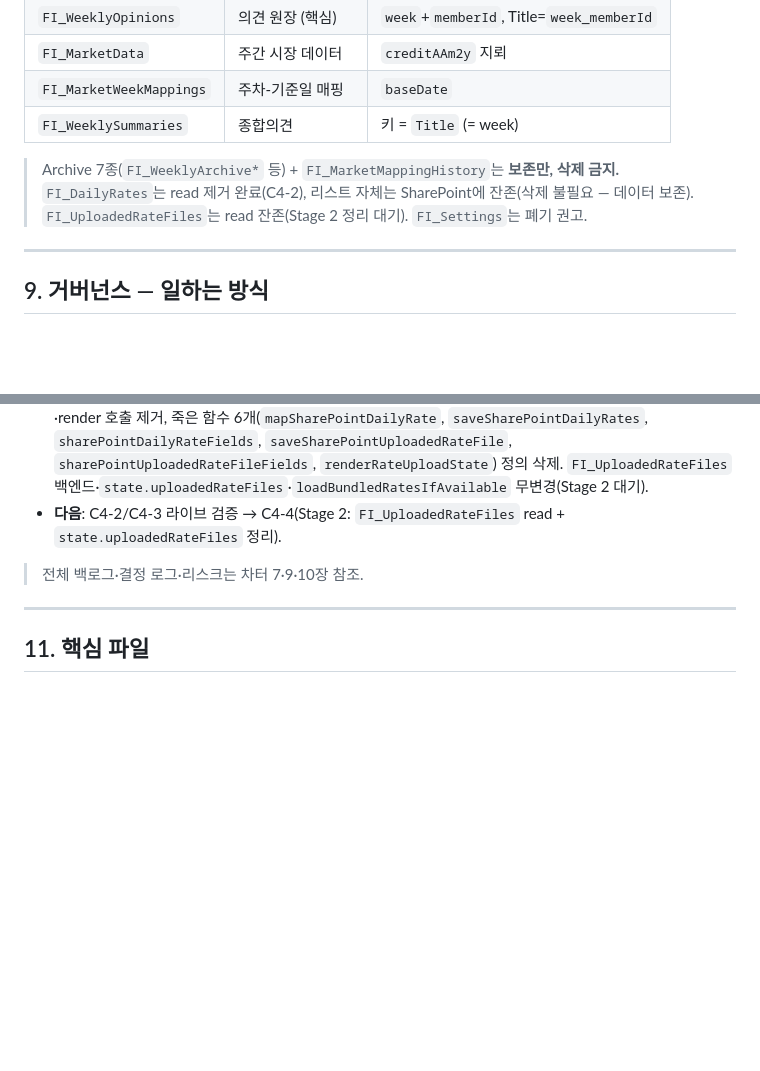
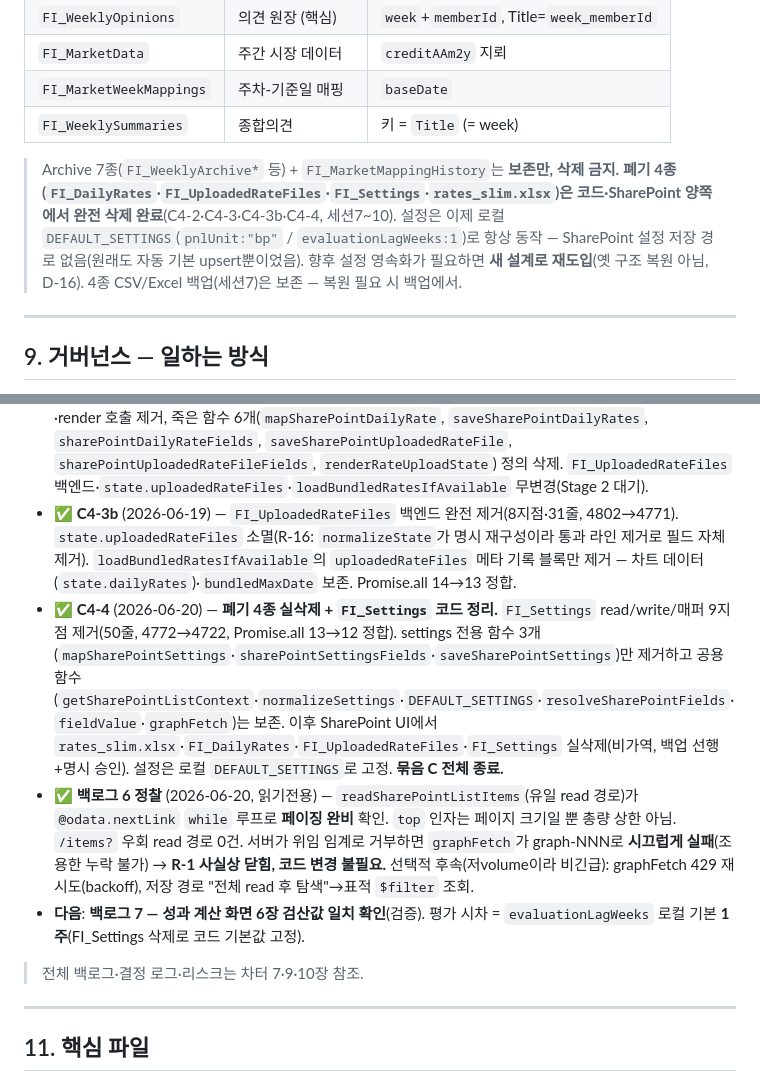
Before and after one commit to Expressor-kor/daol-fi-dashboard, a Markdown page: CLAUDE.md, 2 parts joined by grey strips. GitHub-like rendering; blank space fills up the shorter version.

Commit message:
docs(CLAUDE.md): 묶음 C 종료 현행화 — 폐기 4종 삭제 완료·C4-3b/C4-4/백로그6 정찰 반영
- 156행: 폐기 4종 상태를 'read 잔존/폐기 권고' → '코드·SharePoint 양쪽 삭제 완료'로 재작성, 설정 로컬 DEFAULT_SETTINGS 고정 명시
- 190행: '다음' 줄을 C4-3b·C4-4·백로그6 정찰 ✅ + 새 '다음(백로그 7)'으로 교체
- 차터 참조(v2_1→v2_9)는 저장소에 차터 파일 미존재로 보류
- 코드 무변경. 역사 기록(C4-2·C4-3) 보존.

Co-Authored-By: Claude Sonnet 4.6 <noreply@anthropic.com>

```diff
--- a/CLAUDE.md
+++ b/CLAUDE.md
@@ -153,7 +153,7 @@ DAOL 채권운용본부 **주간전략회의 의사결정을 DB화**하는 라
 | `FI_WeeklySummaries` | 종합의견 | 키 = `Title` (= week) |
 
 > Archive 7종(`FI_WeeklyArchive*` 등) + `FI_MarketMappingHistory`는 **보존만, 삭제 금지.**
-> `FI_DailyRates`는 read 제거 완료(C4-2), 리스트 자체는 SharePoint에 잔존(삭제 불필요 — 데이터 보존). `FI_UploadedRateFiles`는 read 잔존(Stage 2 정리 대기). `FI_Settings`는 폐기 권고.
+> **폐기 4종(`FI_DailyRates`·`FI_UploadedRateFiles`·`FI_Settings`·`rates_slim.xlsx`)은 코드·SharePoint 양쪽에서 완전 삭제 완료**(C4-2·C4-3·C4-3b·C4-4, 세션7~10). 설정은 이제 로컬 `DEFAULT_SETTINGS`(`pnlUnit:"bp"` / `evaluationLagWeeks:1`)로 항상 동작 — SharePoint 설정 저장 경로 없음(원래도 자동 기본 upsert뿐이었음). 향후 설정 영속화가 필요하면 **새 설계로 재도입**(옛 구조 복원 아님, D-16). 4종 CSV/Excel 백업(세션7)은 보존 — 복원 필요 시 백업에서.
 
 ---
 
@@ -187,7 +187,10 @@ DAOL 채권운용본부 **주간전략회의 의사결정을 DB화**하는 라
 - ✅ **C2** (2026-06-18) — 금리 원천을 정적 `fetch("rates_raw.xlsx")` → SharePoint 문서 라이브러리 Graph 다운로드(`fetchSharePointRatesBlob`)로 교체. 파서·부호·차트·매핑 무변경. 미로그인 시 조용히 skip, 로그인 후 실패 시 가시적 경고. **배포 후 라이브 검증 대기.**
 - ✅ **C4-2** (2026-06-19) — `loadSharePointState`에서 `FI_DailyRates` read 제거. requiredLists·Promise.all 슬롯·구조해체 변수(`dailyRateItems`) 삭제, `dailyRates: []`로 치환하여 localStorage 묵은값 잔상(R-15) 소멸. 금리는 `loadBundledRatesIfAvailable`(문서파일)이 유일 공급.
 - ✅ **C4-3** (2026-06-19) — 금리 엑셀 업로드 UI 은퇴. index.html 패널 제거, els 등록 4개·change 핸들러·render 호출 제거, 죽은 함수 6개(`mapSharePointDailyRate`, `saveSharePointDailyRates`, `sharePointDailyRateFields`, `saveSharePointUploadedRateFile`, `sharePointUploadedRateFileFields`, `renderRateUploadState`) 정의 삭제. `FI_UploadedRateFiles` 백엔드·`state.uploadedRateFiles`·`loadBundledRatesIfAvailable` 무변경(Stage 2 대기).
-- **다음**: C4-2/C4-3 라이브 검증 → C4-4(Stage 2: `FI_UploadedRateFiles` read + `state.uploadedRateFiles` 정리).
+- ✅ **C4-3b** (2026-06-19) — `FI_UploadedRateFiles` 백엔드 완전 제거(8지점·31줄, 4802→4771). `state.uploadedRateFiles` 소멸(R-16: `normalizeState`가 명시 재구성이라 통과 라인 제거로 필드 자체 제거). `loadBundledRatesIfAvailable`의 `uploadedRateFiles` 메타 기록 블록만 제거 — 차트 데이터(`state.dailyRates`)·`bundledMaxDate` 보존. Promise.all 14→13 정합.
+- ✅ **C4-4** (2026-06-20) — **폐기 4종 실삭제 + `FI_Settings` 코드 정리.** `FI_Settings` read/write/매퍼 9지점 제거(50줄, 4772→4722, Promise.all 13→12 정합). settings 전용 함수 3개(`mapSharePointSettings`·`sharePointSettingsFields`·`saveSharePointSettings`)만 제거하고 공용 함수(`getSharePointListContext`·`normalizeSettings`·`DEFAULT_SETTINGS`·`resolveSharePointFields`·`fieldValue`·`graphFetch`)는 보존. 이후 SharePoint UI에서 `rates_slim.xlsx`·`FI_DailyRates`·`FI_UploadedRateFiles`·`FI_Settings` 실삭제(비가역, 백업 선행+명시 승인). 설정은 로컬 `DEFAULT_SETTINGS`로 고정. **묶음 C 전체 종료.**
+- ✅ **백로그 6 정찰** (2026-06-20, 읽기전용) — `readSharePointListItems`(유일 read 경로)가 `@odata.nextLink` `while` 루프로 **페이징 완비** 확인. `top` 인자는 페이지 크기일 뿐 총량 상한 아님. `/items?` 우회 read 경로 0건. 서버가 위임 임계로 거부하면 `graphFetch`가 graph-NNN로 **시끄럽게 실패**(조용한 누락 불가) → **R-1 사실상 닫힘, 코드 변경 불필요.** 선택적 후속(저volume이라 비긴급): graphFetch 429 재시도(backoff), 저장 경로 "전체 read 후 탐색"→표적 `$filter` 조회.
+- **다음**: **백로그 7 — 성과 계산 화면 6장 검산값 일치 확인**(검증). 평가 시차 = `evaluationLagWeeks` 로컬 기본 **1주**(FI_Settings 삭제로 코드 기본값 고정).
 
 > 전체 백로그·결정 로그·리스크는 차터 7·9·10장 참조.
 
```
